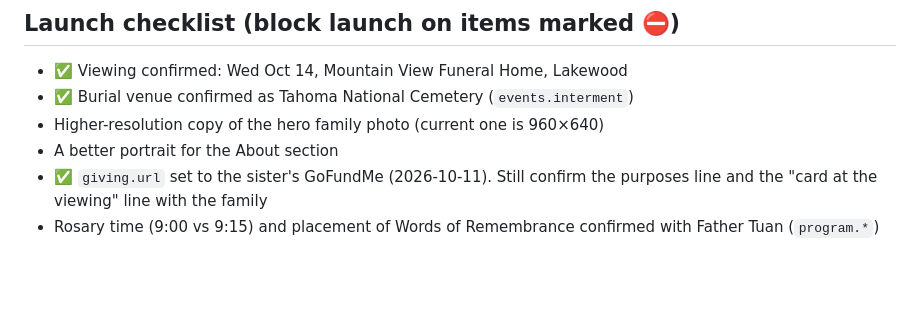
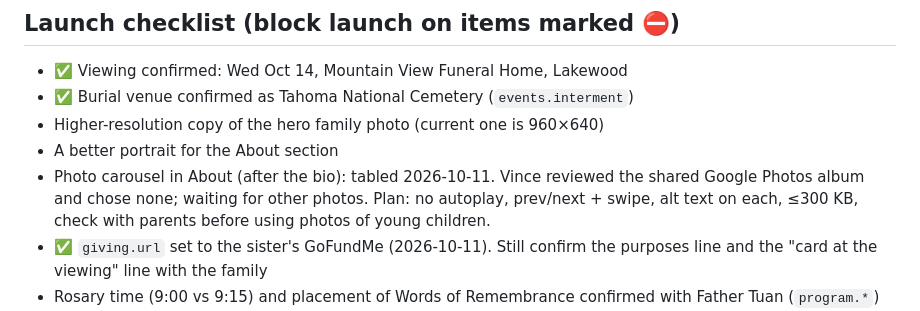
Before and after one commit to vrcalip-pixel/cabrera-memorial-site, a Markdown page: CLAUDE.md, the part around the change. Drawn GitHub-style; blank space fills up the shorter version.

Commit message:
Checklist: photo carousel tabled until new photos arrive
Co-Authored-By: Claude Opus 5.5 <noreply@anthropic.com>

```diff
--- a/CLAUDE.md
+++ b/CLAUDE.md
@@ -114,6 +114,10 @@ phones), then About Patrick (Vince, 2026-10-11).
 - ✅ Burial venue confirmed as Tahoma National Cemetery (`events.interment`)
 - Higher-resolution copy of the hero family photo (current one is 960×640)
 - A better portrait for the About section
+- Photo carousel in About (after the bio): tabled 2026-10-11. Vince reviewed the
+  shared Google Photos album and chose none; waiting for other photos. Plan: no
+  autoplay, prev/next + swipe, alt text on each, ≤300 KB, check with parents
+  before using photos of young children.
 - ✅ `giving.url` set to the sister's GoFundMe (2026-10-11). Still confirm the
   purposes line and the "card at the viewing" line with the family
 - Rosary time (9:00 vs 9:15) and placement of Words of Remembrance confirmed
```
